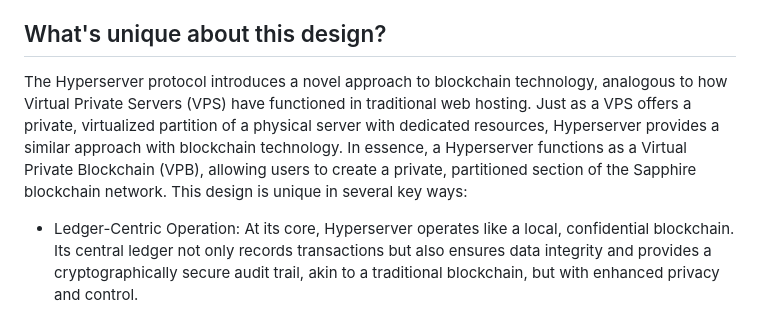
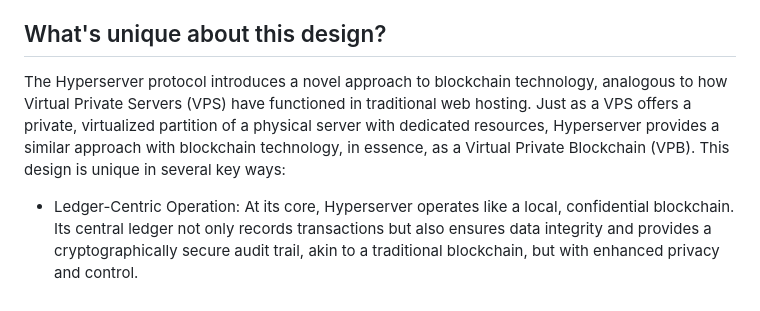
Before and after one commit to hypersurface-protocol/hypersurface, a Markdown page: README.md, the part around the change. Rendered like a GitHub page.

```diff
--- a/README.md
+++ b/README.md
@@ -69,7 +69,7 @@ The purpose of these extensions is to enable sophisticated blockchain functional
 
 ## What's unique about this design?
 
-The Hyperserver protocol introduces a novel approach to blockchain technology, analogous to how Virtual Private Servers (VPS) have functioned in traditional web hosting. Just as a VPS offers a private, virtualized partition of a physical server with dedicated resources, Hyperserver provides a similar approach with blockchain technology. In essence, a Hyperserver functions as a Virtual Private Blockchain (VPB), allowing users to create a private, partitioned section of the Sapphire blockchain network. This design is unique in several key ways:
+The Hyperserver protocol introduces a novel approach to blockchain technology, analogous to how Virtual Private Servers (VPS) have functioned in traditional web hosting. Just as a VPS offers a private, virtualized partition of a physical server with dedicated resources, Hyperserver provides a similar approach with blockchain technology, in essence, as a Virtual Private Blockchain (VPB). This design is unique in several key ways:
 
 - Ledger-Centric Operation: At its core, Hyperserver operates like a local, confidential blockchain. Its central ledger not only records transactions but also ensures data integrity and provides a cryptographically secure audit trail, akin to a traditional blockchain, but with enhanced privacy and control.
 - Flexible Signing Key Management: The integration of an arbitrary number of signing keypairs enables the Hyperserver to add user accounts, similar to EOAs in traditional blockchain networks or authorised operators for in a tradditional VPS.
```
